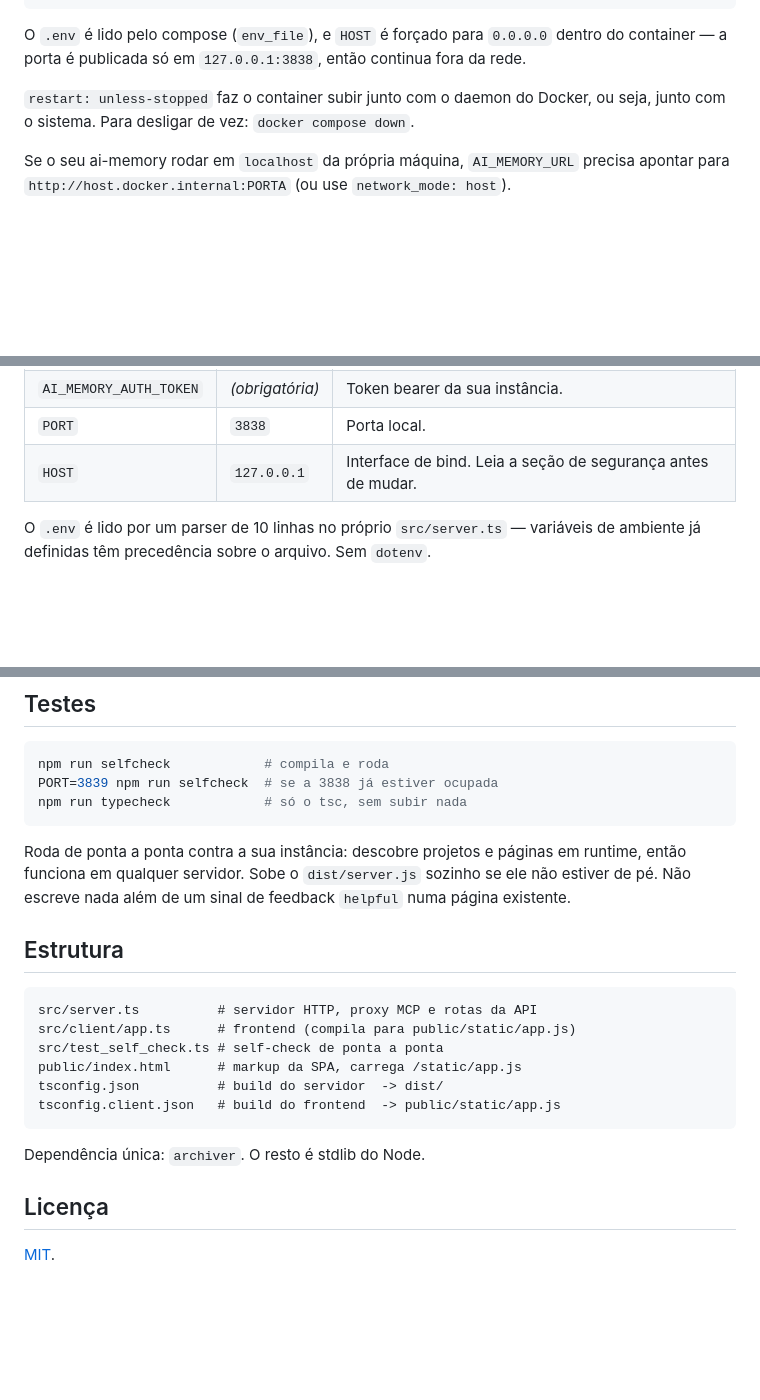
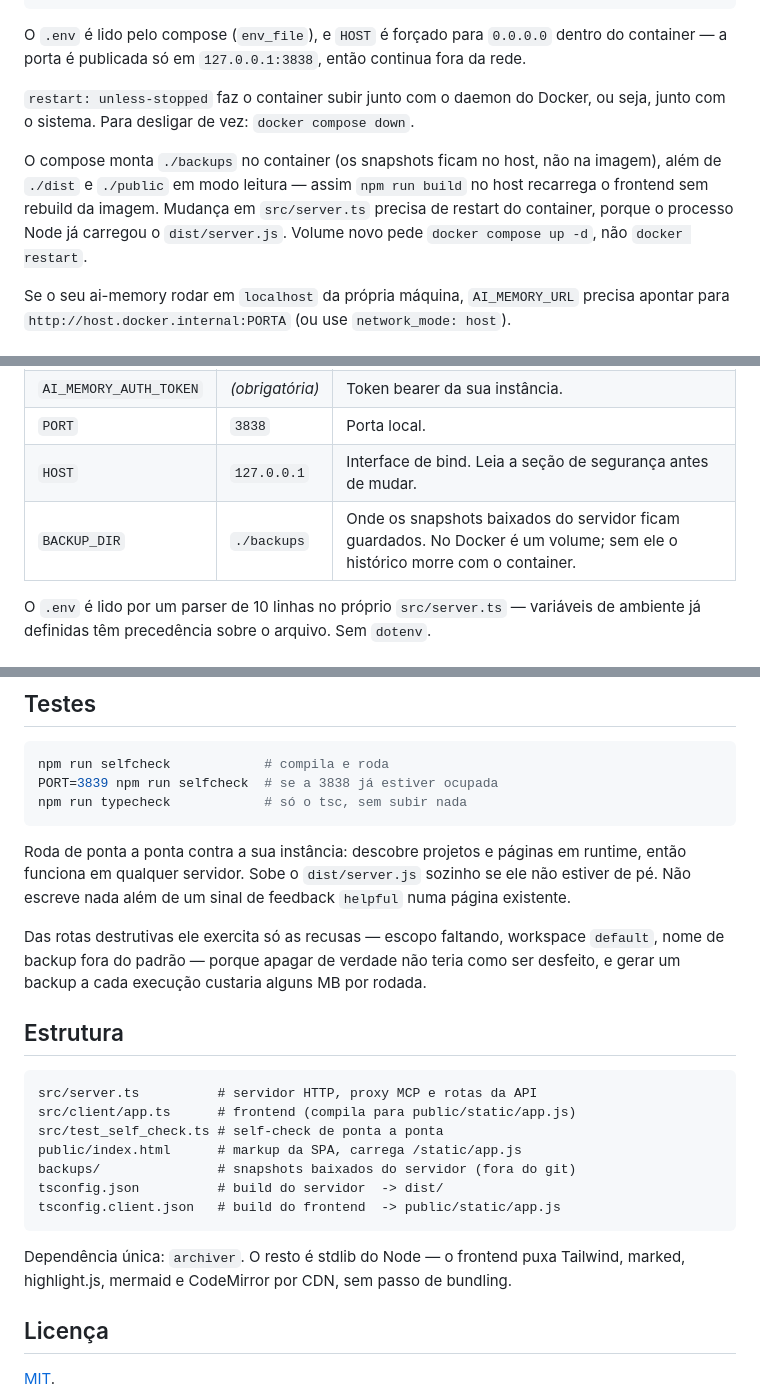
Before and after one commit to erickythierry/ai-memory-dash, a Markdown page: README.md, 3 parts joined by grey strips. Drawn GitHub-style; blank space fills up the shorter version.

````diff
--- a/README.md
+++ b/README.md
@@ -59,6 +61,12 @@ do container — a porta é publicada só em `127.0.0.1:3838`, então continua f
 `restart: unless-stopped` faz o container subir junto com o daemon do Docker, ou seja,
 junto com o sistema. Para desligar de vez: `docker compose down`.
 
+O compose monta `./backups` no container (os snapshots ficam no host, não na imagem),
+além de `./dist` e `./public` em modo leitura — assim `npm run build` no host recarrega
+o frontend sem rebuild da imagem. Mudança em `src/server.ts` precisa de restart do
+container, porque o processo Node já carregou o `dist/server.js`. Volume novo pede
+`docker compose up -d`, não `docker restart`.
+
 Se o seu ai-memory rodar em `localhost` da própria máquina, `AI_MEMORY_URL` precisa
 apontar para `http://host.docker.internal:PORTA` (ou use `network_mode: host`).
 
@@ -70,6 +78,7 @@ apontar para `http://host.docker.internal:PORTA` (ou use `network_mode: host`).
 | `AI_MEMORY_AUTH_TOKEN` | *(obrigatória)* | Token bearer da sua instância. |
 | `PORT` | `3838` | Porta local. |
 | `HOST` | `127.0.0.1` | Interface de bind. Leia a seção de segurança antes de mudar. |
+| `BACKUP_DIR` | `./backups` | Onde os snapshots baixados do servidor ficam guardados. No Docker é um volume; sem ele o histórico morre com o container. |
 
 O `.env` é lido por um parser de 10 linhas no próprio `src/server.ts` — variáveis de
 ambiente já definidas têm precedência sobre o arquivo. Sem `dotenv`.
@@ -199,6 +265,10 @@ Roda de ponta a ponta contra a sua instância: descobre projetos e páginas em r
 então funciona em qualquer servidor. Sobe o `dist/server.js` sozinho se ele não estiver de pé.
 Não escreve nada além de um sinal de feedback `helpful` numa página existente.
 
+Das rotas destrutivas ele exercita só as recusas — escopo faltando, workspace `default`,
+nome de backup fora do padrão — porque apagar de verdade não teria como ser desfeito, e
+gerar um backup a cada execução custaria alguns MB por rodada.
+
 ## Estrutura
 
 ```
@@ -206,11 +276,13 @@ src/server.ts          # servidor HTTP, proxy MCP e rotas da API
 src/client/app.ts      # frontend (compila para public/static/app.js)
 src/test_self_check.ts # self-check de ponta a ponta
 public/index.html      # markup da SPA, carrega /static/app.js
+backups/               # snapshots baixados do servidor (fora do git)
 tsconfig.json          # build do servidor  -> dist/
 tsconfig.client.json   # build do frontend  -> public/static/app.js
 ```
 
-Dependência única: `archiver`. O resto é stdlib do Node.
+Dependência única: `archiver`. O resto é stdlib do Node — o frontend puxa Tailwind,
+marked, highlight.js, mermaid e CodeMirror por CDN, sem passo de bundling.
 
 ## Licença
 
````
Also changed, not shown: other parts of README.md (+65 -6 lines).
